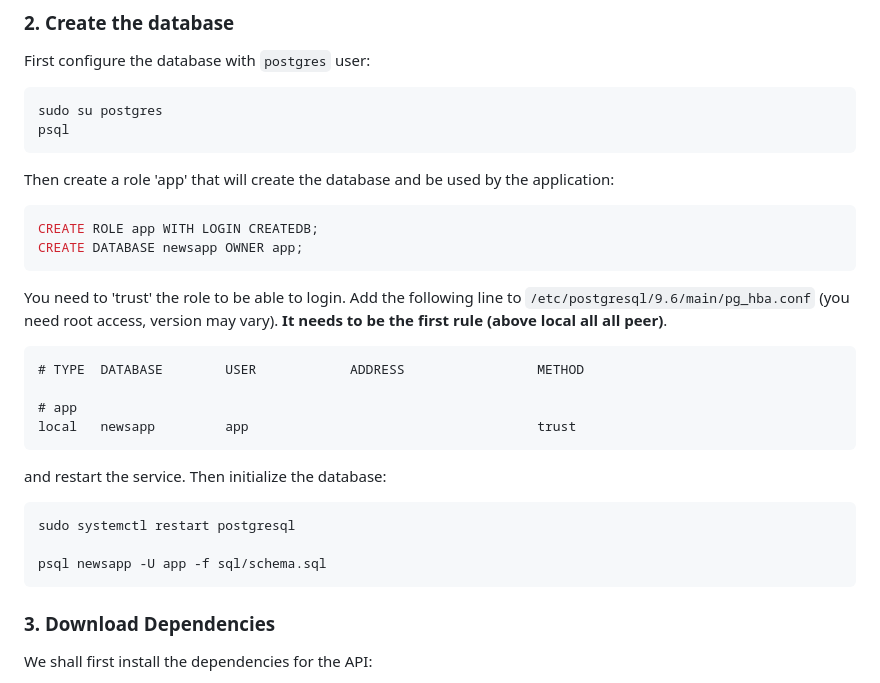
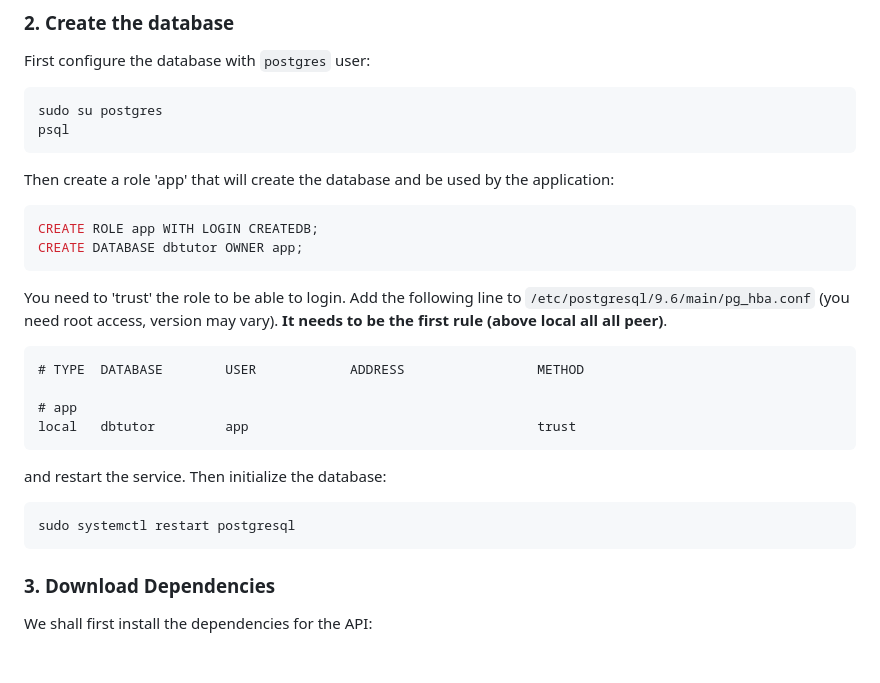
Before and after one commit to yousmii/News-App, a Markdown page: README.md, the part around the change. GitHub-like rendering; blank space fills up the shorter version.

Commit message:
Incorrect db name

````diff
--- a/README.md
+++ b/README.md
@@ -26,7 +26,7 @@ Then create a role 'app' that will create the database and be used by the applic
 
 ```sql
 CREATE ROLE app WITH LOGIN CREATEDB;
-CREATE DATABASE newsapp OWNER app;
+CREATE DATABASE dbtutor OWNER app;
 ```
 
 You need to 'trust' the role to be able to login. Add the following line to `/etc/postgresql/9.6/main/pg_hba.conf` (you need root access, version may vary). **It needs to be the first rule (above local all all peer)**.
@@ -35,15 +35,13 @@ You need to 'trust' the role to be able to login. Add the following line to `/et
 # TYPE  DATABASE        USER            ADDRESS                 METHOD
 
 # app
-local   newsapp         app                                     trust
+local   dbtutor         app                                     trust
 ```
 
 and restart the service. Then initialize the database:
 
 ```bash
 sudo systemctl restart postgresql
-
-psql newsapp -U app -f sql/schema.sql
 ```
 
 ### 3. Download Dependencies
````
